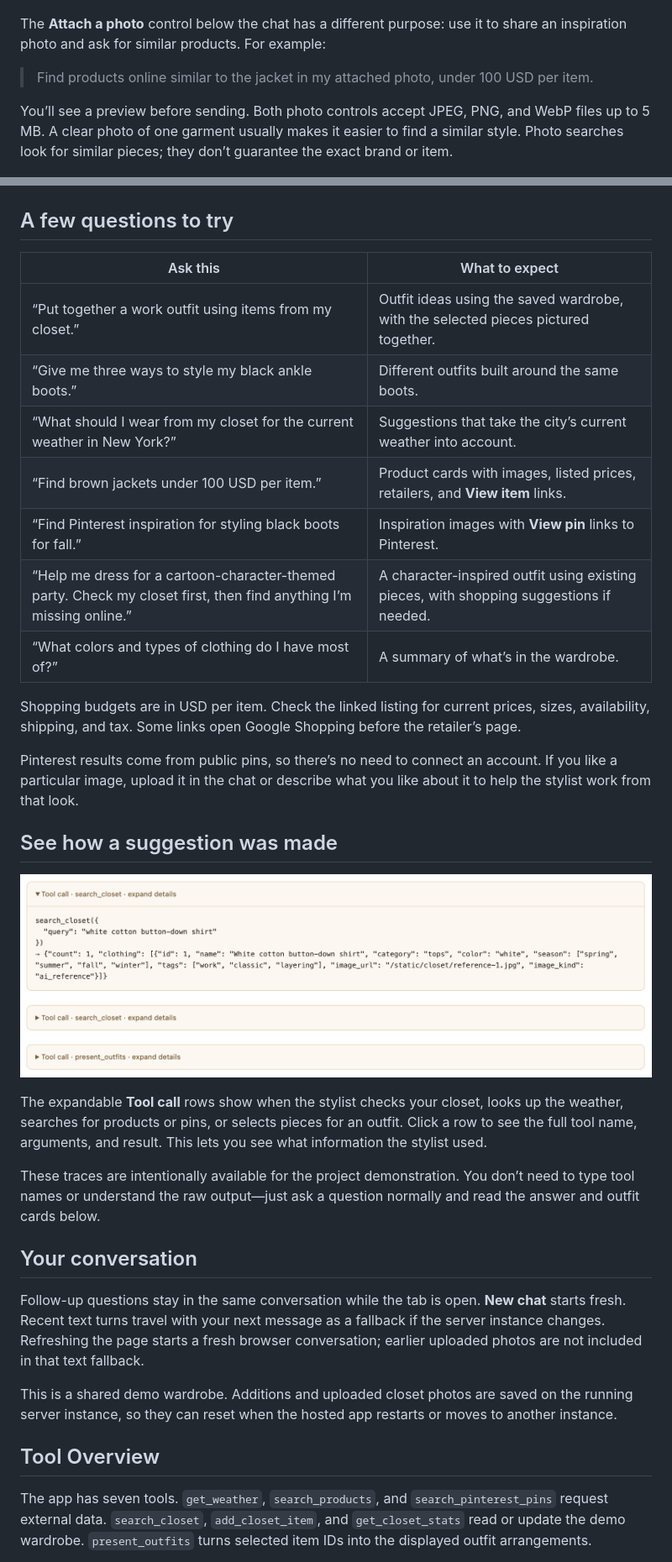
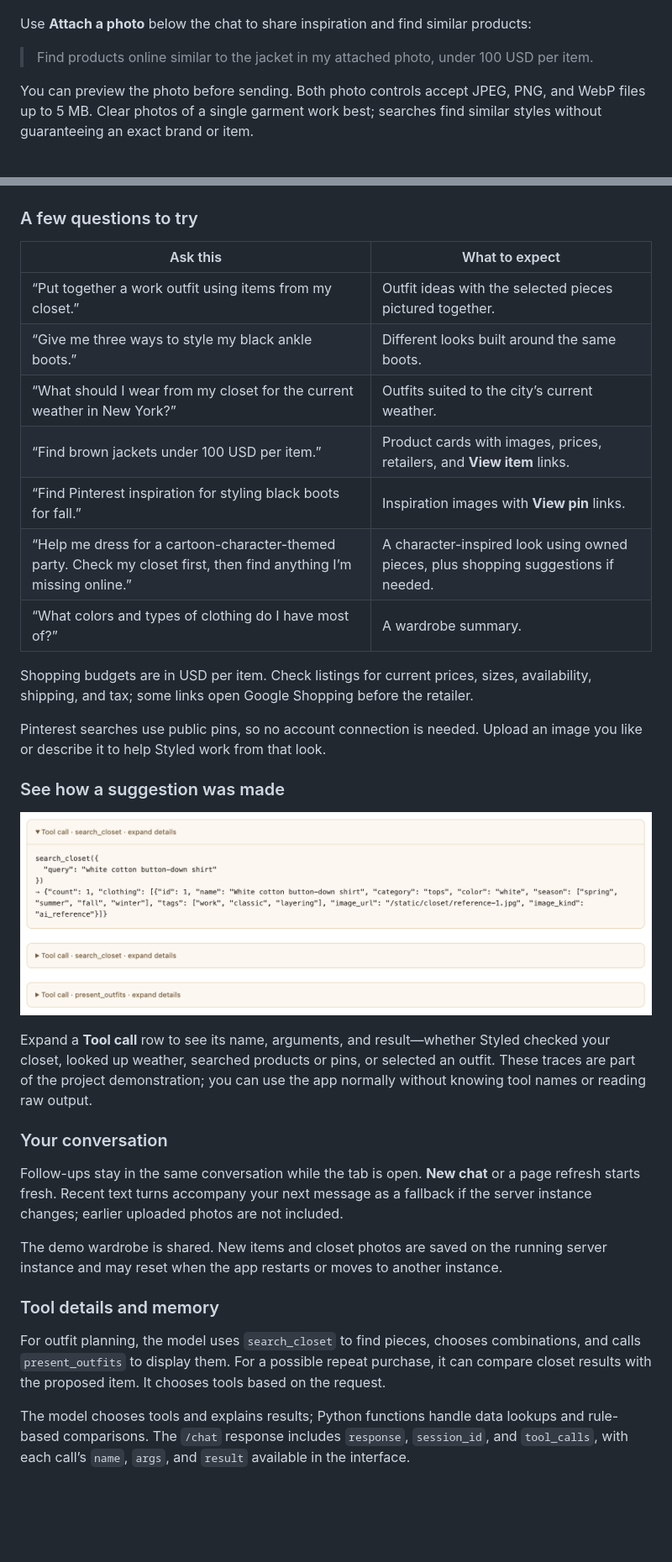
Before and after one commit to ankitajanaki/tool-calling-agent, a Markdown page: README.md, 2 parts joined by grey strips. Shown at 84% size. GitHub-like rendering; blank space fills up the shorter version.

Commit message:
updated and shortened README

```diff
--- a/README.md
+++ b/README.md
@@ -62,11 +68,11 @@ Reopen **My closet** to see the new item. Choose **Add your photo** on its card
 
 ![New-Item-Closet](/images/new-item-closet.png)
 
-The **Attach a photo** control below the chat has a different purpose: use it to share an inspiration photo and ask for similar products. For example:
+Use **Attach a photo** below the chat to share inspiration and find similar products:
 
 > Find products online similar to the jacket in my attached photo, under 100 USD per item.
 
-You’ll see a preview before sending. Both photo controls accept JPEG, PNG, and WebP files up to 5 MB. A clear photo of one garment usually makes it easier to find a similar style. Photo searches look for similar pieces; they don’t guarantee the exact brand or item.
+You can preview the photo before sending. Both photo controls accept JPEG, PNG, and WebP files up to 5 MB. Clear photos of a single garment work best; searches find similar styles without guaranteeing an exact brand or item.
 
 ![Attach-Photo](/images/attach-photo.png)
 
@@ -74,37 +80,37 @@ You’ll see a preview before sending. Both photo controls accept JPEG, PNG, and
 
 ![Attach-Photo-Results-2](/images/attach-photo-results-2.png)
 
-## A few questions to try
+### A few questions to try
 
 | Ask this | What to expect |
 | --- | --- |
-| “Put together a work outfit using items from my closet.” | Outfit ideas using the saved wardrobe, with the selected pieces pictured together. |
-| “Give me three ways to style my black ankle boots.” | Different outfits built around the same boots. |
-| “What should I wear from my closet for the current weather in New York?” | Suggestions that take the city’s current weather into account. |
-| “Find brown jackets under 100 USD per item.” | Product cards with images, listed prices, retailers, and **View item** links. |
-| “Find Pinterest inspiration for styling black boots for fall.” | Inspiration images with **View pin** links to Pinterest. |
-| “Help me dress for a cartoon-character-themed party. Check my closet first, then find anything I’m missing online.” | A character-inspired outfit using existing pieces, with shopping suggestions if needed. |
-| “What colors and types of clothing do I have most of?” | A summary of what’s in the wardrobe. |
+| “Put together a work outfit using items from my closet.” | Outfit ideas with the selected pieces pictured together. |
+| “Give me three ways to style my black ankle boots.” | Different looks built around the same boots. |
+| “What should I wear from my closet for the current weather in New York?” | Outfits suited to the city’s current weather. |
+| “Find brown jackets under 100 USD per item.” | Product cards with images, prices, retailers, and **View item** links. |
+| “Find Pinterest inspiration for styling black boots for fall.” | Inspiration images with **View pin** links. |
+| “Help me dress for a cartoon-character-themed party. Check my closet first, then find anything I’m missing online.” | A character-inspired look using owned pieces, plus shopping suggestions if needed. |
+| “What colors and types of clothing do I have most of?” | A wardrobe summary. |
 
-Shopping budgets are in USD per item. Check the linked listing for current prices, sizes, availability, shipping, and tax. Some links open Google Shopping before the retailer’s page.
+Shopping budgets are in USD per item. Check listings for current prices, sizes, availability, shipping, and tax; some links open Google Shopping before the retailer.
 
-Pinterest results come from public pins, so there’s no need to connect an account. If you like a particular image, upload it in the chat or describe what you like about it to help the stylist work from that look.
+Pinterest searches use public pins, so no account connection is needed. Upload an image you like or describe it to help Styled work from that look.
 
-## See how a suggestion was made
+### See how a suggestion was made
 
 ![Tool-Calls](/images/tool-calls.png)
 
-The expandable **Tool call** rows show when the stylist checks your closet, looks up the weather, searches for products or pins, or selects pieces for an outfit. Click a row to see the full tool name, arguments, and result. This lets you see what information the stylist used.
+Expand a **Tool call** row to see its name, arguments, and result—whether Styled checked your closet, looked up weather, searched products or pins, or selected an outfit. These traces are part of the project demonstration; you can use the app normally without knowing tool names or reading raw output.
 
-These traces are intentionally available for the project demonstration. You don’t need to type tool names or understand the raw output—just ask a question normally and read the answer and outfit cards below.
+### Your conversation
 
-## Your conversation
+Follow-ups stay in the same conversation while the tab is open. **New chat** or a page refresh starts fresh. Recent text turns accompany your next message as a fallback if the server instance changes; earlier uploaded photos are not included.
 
-Follow-up questions stay in the same conversation while the tab is open. **New chat** starts fresh. Recent text turns travel with your next message as a fallback if the server instance changes. Refreshing the page starts a fresh browser conversation; earlier uploaded photos are not included in that text fallback.
+The demo wardrobe is shared. New items and closet photos are saved on the running server instance and may reset when the app restarts or moves to another instance.
 
-This is a shared demo wardrobe. Additions and uploaded closet photos are saved on the running server instance, so they can reset when the hosted app restarts or moves to another instance.
+### Tool details and memory
 
-## Tool Overview
+For outfit planning, the model uses `search_closet` to find pieces, chooses combinations, and calls `present_outfits` to display them. For a possible repeat purchase, it can compare closet results with the proposed item. It chooses tools based on the request.
 
-The app has seven tools. `get_weather`, `search_products`, and `search_pinterest_pins` request external data. `search_closet`, `add_closet_item`, and `get_closet_stats` read or update the demo wardrobe. `present_outfits` turns selected item IDs into the displayed outfit arrangements.
+The model chooses tools and explains results; Python functions handle data lookups and rule-based comparisons. The `/chat` response includes `response`, `session_id`, and `tool_calls`, with each call’s `name`, `args`, and `result` available in the interface.
 
```
Also changed, not shown: other parts of README.md (+30 -46 lines).
